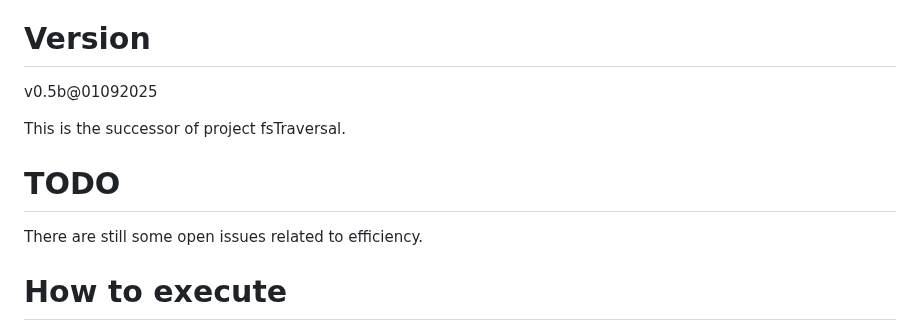
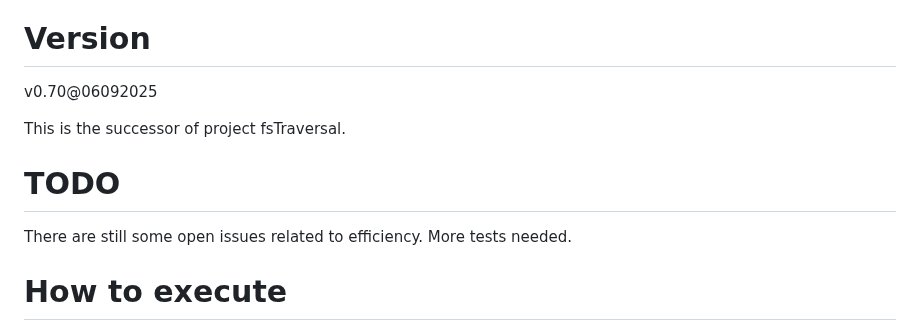
Before and after one commit to deusExMac/dirWalker, a Markdown page: README.md, the part around the change. Rendered like a GitHub page.

```diff
--- a/README.md
+++ b/README.md
@@ -13,13 +13,13 @@ Works also for network mapped drives (more testing needed though).
 
 # Version
 
-v0.5b@01092025
+v0.70@06092025
 
   This is the successor of project fsTraversal.
 
 # TODO
 
-There are still some open issues related to efficiency.
+There are still some open issues related to efficiency. More tests needed.
 
 
 # How to execute
```
